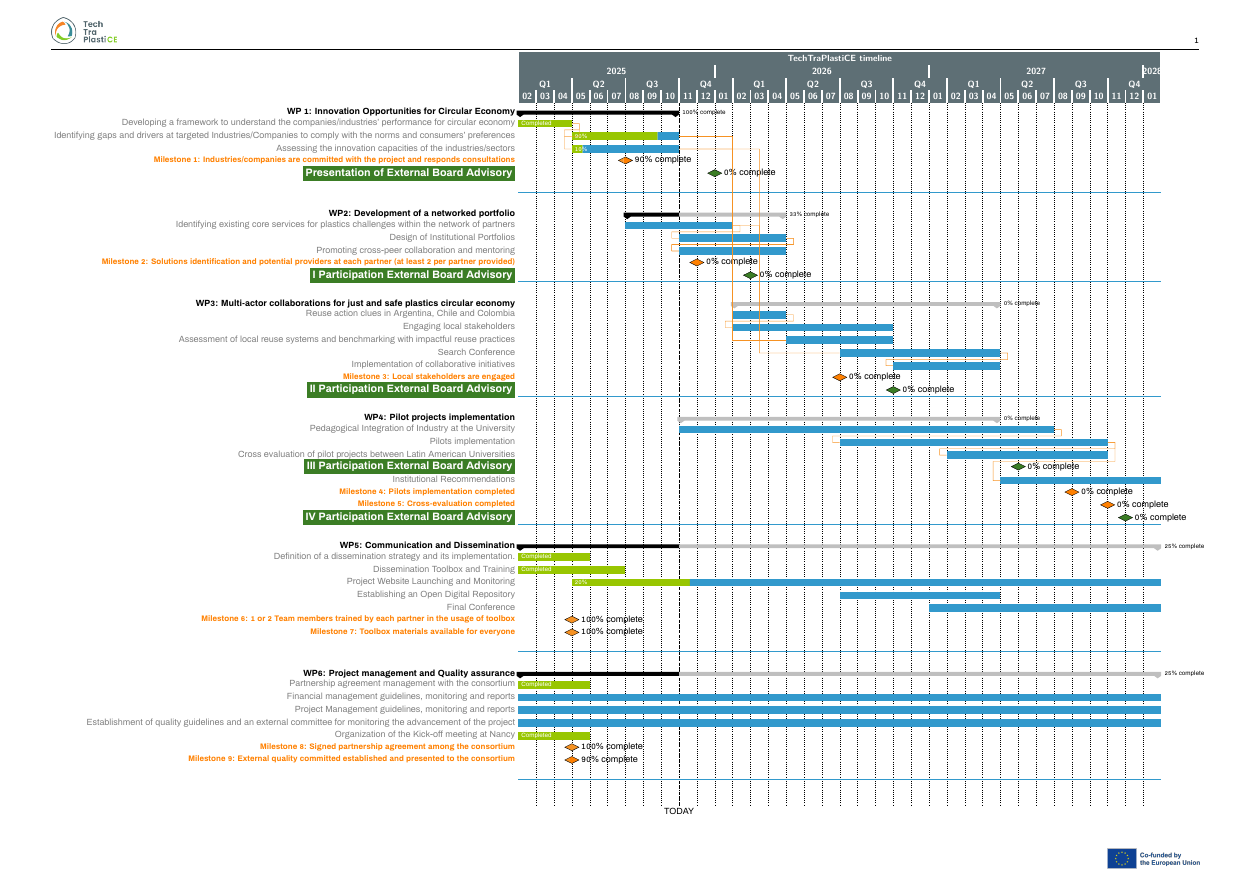
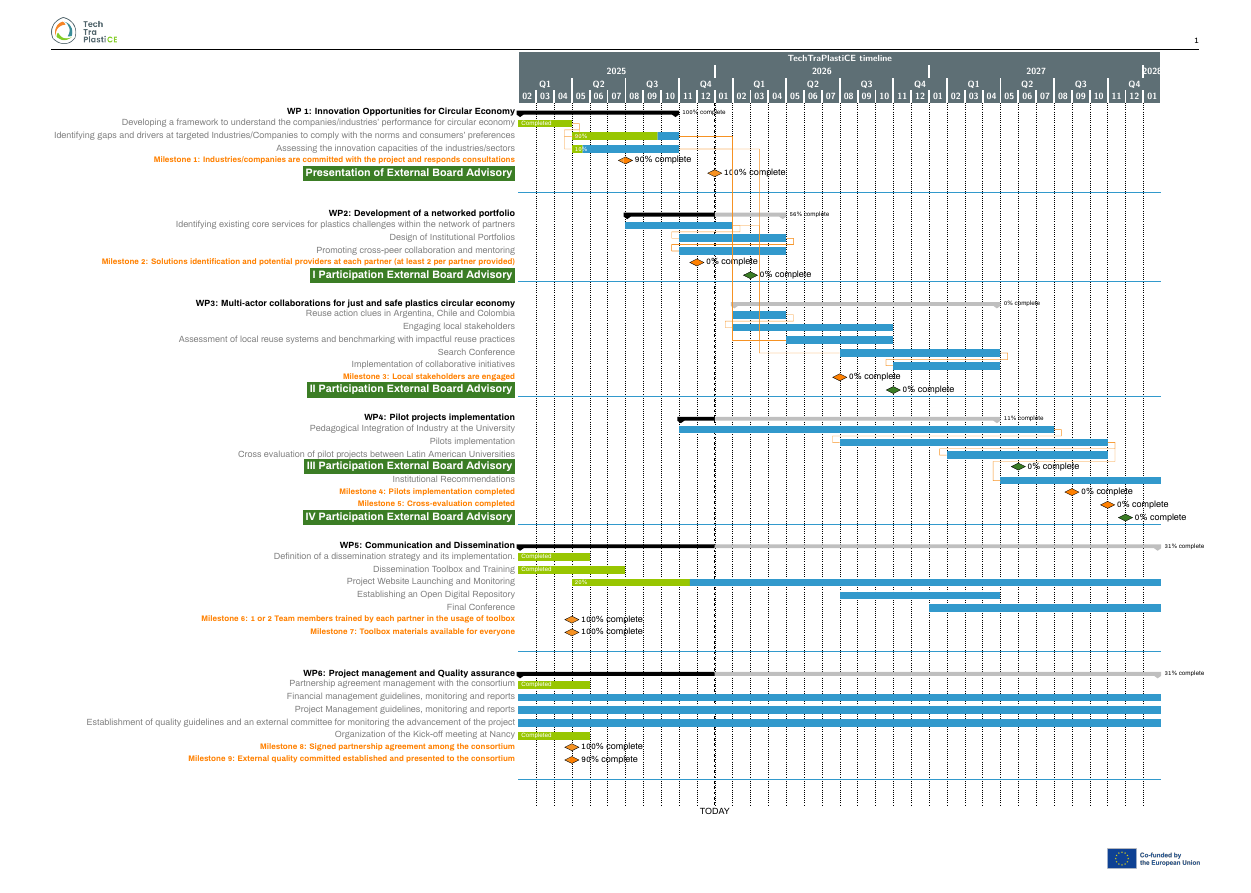
Before and after one commit to fabbiocrux/techtraplastice, a Quarto document (assets/Gantt/_Gantt.qmd): the whole page. The pictures show the output file assets/Gantt/_Gantt.pdf that the author committed with the source.

Commit message:
adding gannt

```diff
--- a/assets/Gantt/_Gantt.qmd
+++ b/assets/Gantt/_Gantt.qmd
@@ -27,7 +27,7 @@ format:
    x unit = 0.7cm,
    time slot format = isodate-yearmonth,
    time slot unit=month,
-   today=2025-10,
+   today=2025-12,
    progress= today,
    title/.append style={draw=none, fill= Neutro},
    title label font=\sffamily\bfseries\color{white},
```
Also changed, not shown: santiago/presentation.qmd (+5 -0 lines), assets/Gantt/_Gantt.pdf, docs/search.json, 1 other file.
